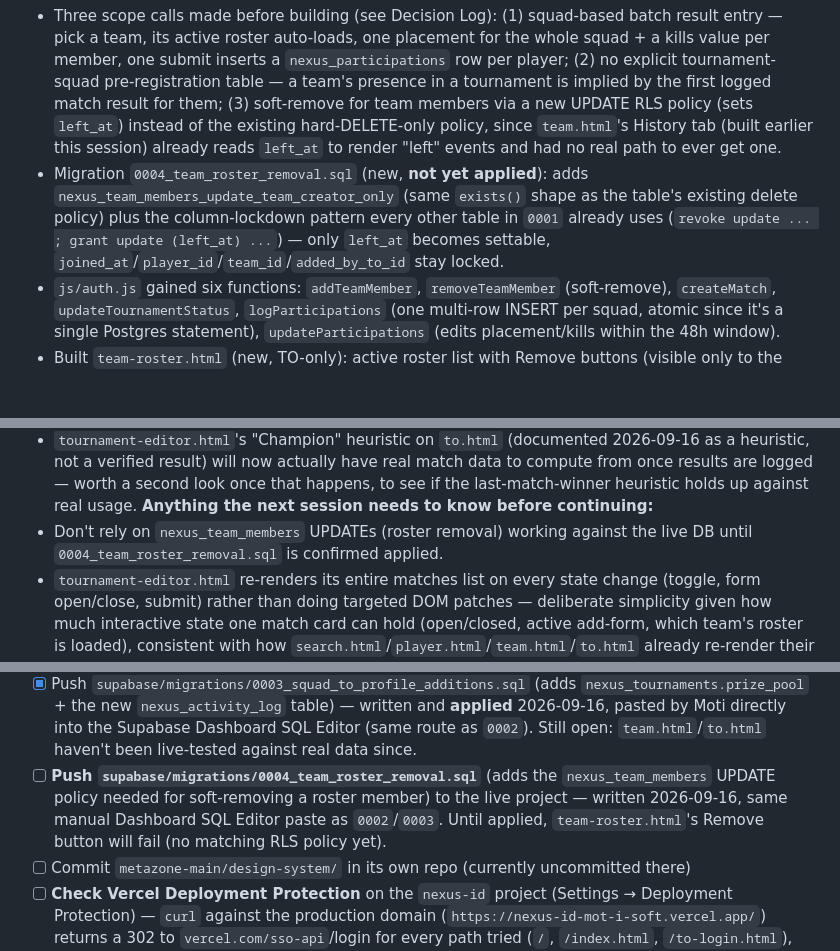
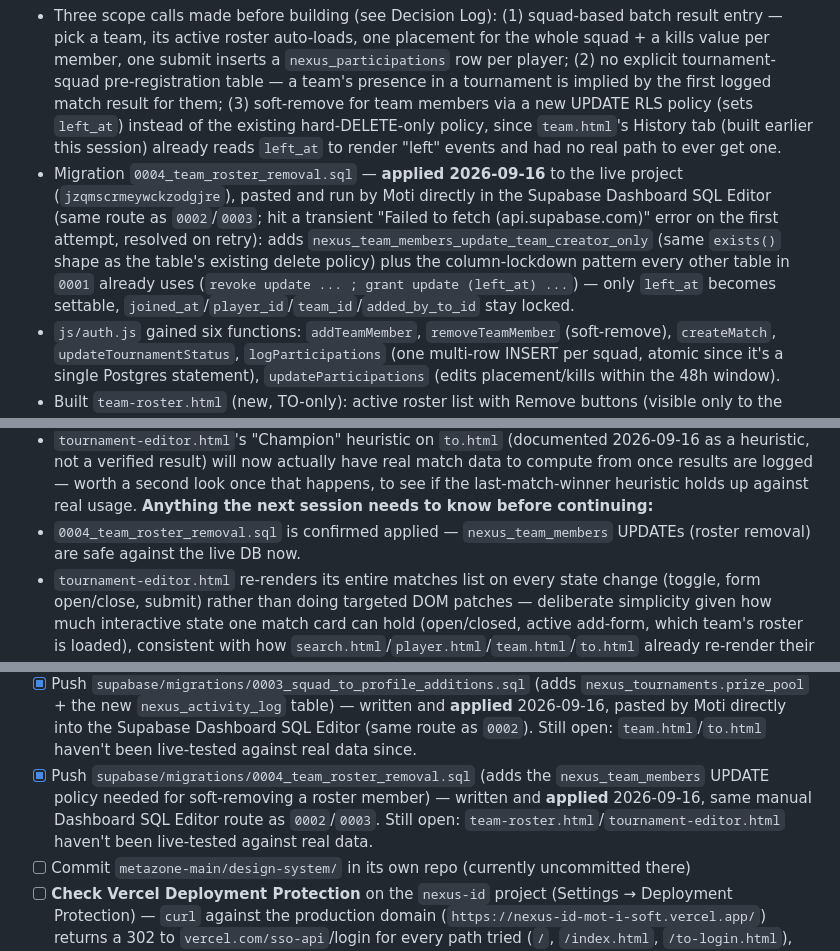
Before and after one commit to itzunimind-cpu/NEXUS-ID, a Markdown page: NEXUSID_HANDOFF_LOG.md, 3 parts joined by grey strips. Drawn GitHub-style; blank space fills up the shorter version.

Commit message:
Mark 0004 migration applied (pasted manually via Supabase SQL Editor)
nexus_team_members now has its UPDATE policy live — team-roster.html's
Remove button is safe to use against the live project.

Co-Authored-By: Claude Sonnet 5 <noreply@anthropic.com>

```diff
--- a/NEXUSID_HANDOFF_LOG.md
+++ b/NEXUSID_HANDOFF_LOG.md
@@ -31,7 +31,7 @@ One entry per work session. Newest on top. This is the "what happened" ledger
 **Files touched:** `supabase/migrations/0004_team_roster_removal.sql` (new), `js/auth.js`, `team-roster.html` (new), `tournament-editor.html` (new), `team.html`, `to.html`, `tournament-new.html`.
 **What was done:**
 - Three scope calls made before building (see Decision Log): (1) squad-based batch result entry — pick a team, its active roster auto-loads, one placement for the whole squad + a kills value per member, one submit inserts a `nexus_participations` row per player; (2) no explicit tournament-squad pre-registration table — a team's presence in a tournament is implied by the first logged match result for them; (3) soft-remove for team members via a new UPDATE RLS policy (sets `left_at`) instead of the existing hard-DELETE-only policy, since `team.html`'s History tab (built earlier this session) already reads `left_at` to render "left" events and had no real path to ever get one.
-- Migration `0004_team_roster_removal.sql` (new, **not yet applied**): adds `nexus_team_members_update_team_creator_only` (same `exists()` shape as the table's existing delete policy) plus the column-lockdown pattern every other table in `0001` already uses (`revoke update ... ; grant update (left_at) ...`) — only `left_at` becomes settable, `joined_at`/`player_id`/`team_id`/`added_by_to_id` stay locked.
+- Migration `0004_team_roster_removal.sql` — **applied 2026-09-16** to the live project (`jzqmscrmeywckzodgjre`), pasted and run by Moti directly in the Supabase Dashboard SQL Editor (same route as `0002`/`0003`; hit a transient "Failed to fetch (api.supabase.com)" error on the first attempt, resolved on retry): adds `nexus_team_members_update_team_creator_only` (same `exists()` shape as the table's existing delete policy) plus the column-lockdown pattern every other table in `0001` already uses (`revoke update ... ; grant update (left_at) ...`) — only `left_at` becomes settable, `joined_at`/`player_id`/`team_id`/`added_by_to_id` stay locked.
 - `js/auth.js` gained six functions: `addTeamMember`, `removeTeamMember` (soft-remove), `createMatch`, `updateTournamentStatus`, `logParticipations` (one multi-row INSERT per squad, atomic since it's a single Postgres statement), `updateParticipations` (edits placement/kills within the 48h window).
 - Built `team-roster.html` (new, TO-only): active roster list with Remove buttons (visible only to the team's own creator, matching RLS), a debounced player search to add existing players (any TO can add, per the existing 2026-09-05 cross-TO roster decision), and an inline "+ Create New Player" fallback reusing `createPlayer` when a search finds nobody — avoids forcing a detour through `register.html`.
 - Built `tournament-editor.html` (new, TO-only, owner-checked against `created_by_to_id` beyond just RLS for UX): a status control (draft/active/concluded, using the `nexus_tournaments.status` column that's existed since `0001` but nothing ever updated — this is also what will finally move `to.html`'s status badge off "DRAFT"); a "+ New Match" form; and, per match, expandable logged-squad/solo results with a "+ Log Squad Result" flow (search-existing-team-or-create-inline via `createTeam`, auto-loads the team's active roster, one placement + per-member kills, edit-in-place within the 48h window) and a simpler "+ Log Solo Result" for `team_id: null` entries.
@@ -41,7 +41,7 @@ One entry per work session. Newest on top. This is the "what happened" ledger
 - Not live-browser-tested — no real teams/tournaments/matches exist in the live project yet to exercise the squad-result batch-entry flow, the 48h edit-window UI logic, or the champion/stats numbers this now actually feeds on `to.html`/`team.html`.
 - `tournament-editor.html`'s "Champion" heuristic on `to.html` (documented 2026-09-16 as a heuristic, not a verified result) will now actually have real match data to compute from once results are logged — worth a second look once that happens, to see if the last-match-winner heuristic holds up against real usage.
 **Anything the next session needs to know before continuing:**
-- Don't rely on `nexus_team_members` UPDATEs (roster removal) working against the live DB until `0004_team_roster_removal.sql` is confirmed applied.
+- `0004_team_roster_removal.sql` is confirmed applied — `nexus_team_members` UPDATEs (roster removal) are safe against the live DB now.
 - `tournament-editor.html` re-renders its entire matches list on every state change (toggle, form open/close, submit) rather than doing targeted DOM patches — deliberate simplicity given how much interactive state one match card can hold (open/closed, active add-form, which team's roster is loaded), consistent with how `search.html`/`player.html`/`team.html`/`to.html` already re-render their content areas wholesale rather than diffing.
 
 ### Session — 2026-09-16 (cont. 2) — Squad Profile and TO Profile rebuilt from Claude Design handoffs; prize pool + activity-log schema additions
@@ -564,7 +564,7 @@ Living list — not a full backlog, just the things a next session should know a
 - [x] Retrofit `to-login.html`, `to-onboarding.html`, `search.html`, `player.html`, `to.html`, `team.html` to canonical tokens — all done as of 2026-09-16 (`to.html`/`team.html` rebuilt same day from their Design handoffs, closing the gap opened earlier that session when they were first built on the old pattern). Still open for: `to-dashboard.html`, `register.html`, `tournament-new.html` — all still use Tailwind `rounded-xl`/`2xl`/`3xl`, `#B3261E`, and raw glyph icons instead of the 2–4px radius scale / `#9B1C11` / Iconify Lucide. Conformant so far: `index.html`, `to-login.html`, `to-onboarding.html`, `search.html`, `player.html`, `to.html`, `team.html` (7 of 10 pages). Not started on the rest — pending Moti's call on scope/timing, or further design handoffs arriving one page at a time as they have been.
 - [x] Push `supabase/migrations/0002_player_profile_additions.sql` (adds `nexus_tournaments.stage` + `nexus_match_squad_kills` view) — written and **applied** 2026-09-16, pasted by Moti directly into the Supabase Dashboard SQL Editor (no working `supabase db push`/CLI path in this environment — see the Session Log entry). Still open: `player.html` hasn't been live-tested against real data since.
 - [x] Push `supabase/migrations/0003_squad_to_profile_additions.sql` (adds `nexus_tournaments.prize_pool` + the new `nexus_activity_log` table) — written and **applied** 2026-09-16, pasted by Moti directly into the Supabase Dashboard SQL Editor (same route as `0002`). Still open: `team.html`/`to.html` haven't been live-tested against real data since.
-- [ ] **Push `supabase/migrations/0004_team_roster_removal.sql`** (adds the `nexus_team_members` UPDATE policy needed for soft-removing a roster member) to the live project — written 2026-09-16, same manual Dashboard SQL Editor paste as `0002`/`0003`. Until applied, `team-roster.html`'s Remove button will fail (no matching RLS policy yet).
+- [x] Push `supabase/migrations/0004_team_roster_removal.sql` (adds the `nexus_team_members` UPDATE policy needed for soft-removing a roster member) — written and **applied** 2026-09-16, same manual Dashboard SQL Editor route as `0002`/`0003`. Still open: `team-roster.html`/`tournament-editor.html` haven't been live-tested against real data.
 - [ ] Commit `metazone-main/design-system/` in its own repo (currently uncommitted there)
 - [ ] **Check Vercel Deployment Protection** on the `nexus-id` project (Settings → Deployment Protection) — `curl` against the production domain (`https://nexus-id-mot-i-soft.vercel.app/`) returns a 302 to `vercel.com/sso-api`/login for every path tried (`/`, `/index.html`, `/to-login.html`), meaning anonymous real users likely cannot reach the site at all right now. Found 2026-09-06 (cont. 3), unconfirmed/unresolved — needs Moti to check the dashboard and decide whether Production should have protection off or preview-only.
 - [ ] Reconcile `supabase/config.toml`'s `[auth]` section against the live project's actual dashboard settings before ever running `supabase config push` — known-stale fields found so far: `site_url`/`additional_redirect_urls` (fixed 2026-09-06 to `nexus-id-mot-i-soft.vercel.app`) and `enable_confirmations` (fixed to `true`). Rate limits and everything else in that section are unverified against live values.
```
Also changed, not shown: other parts of NEXUSID_HANDOFF_LOG.md (+2 -2 lines).
